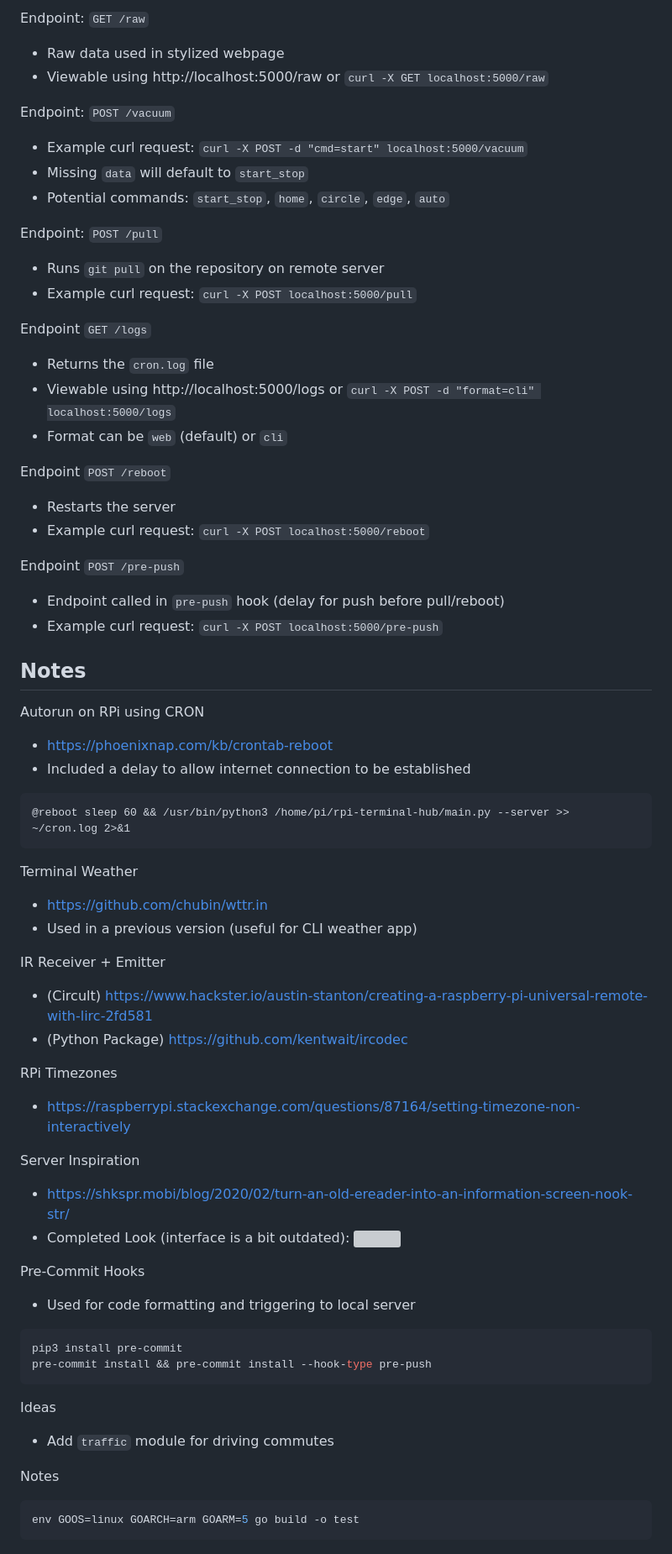
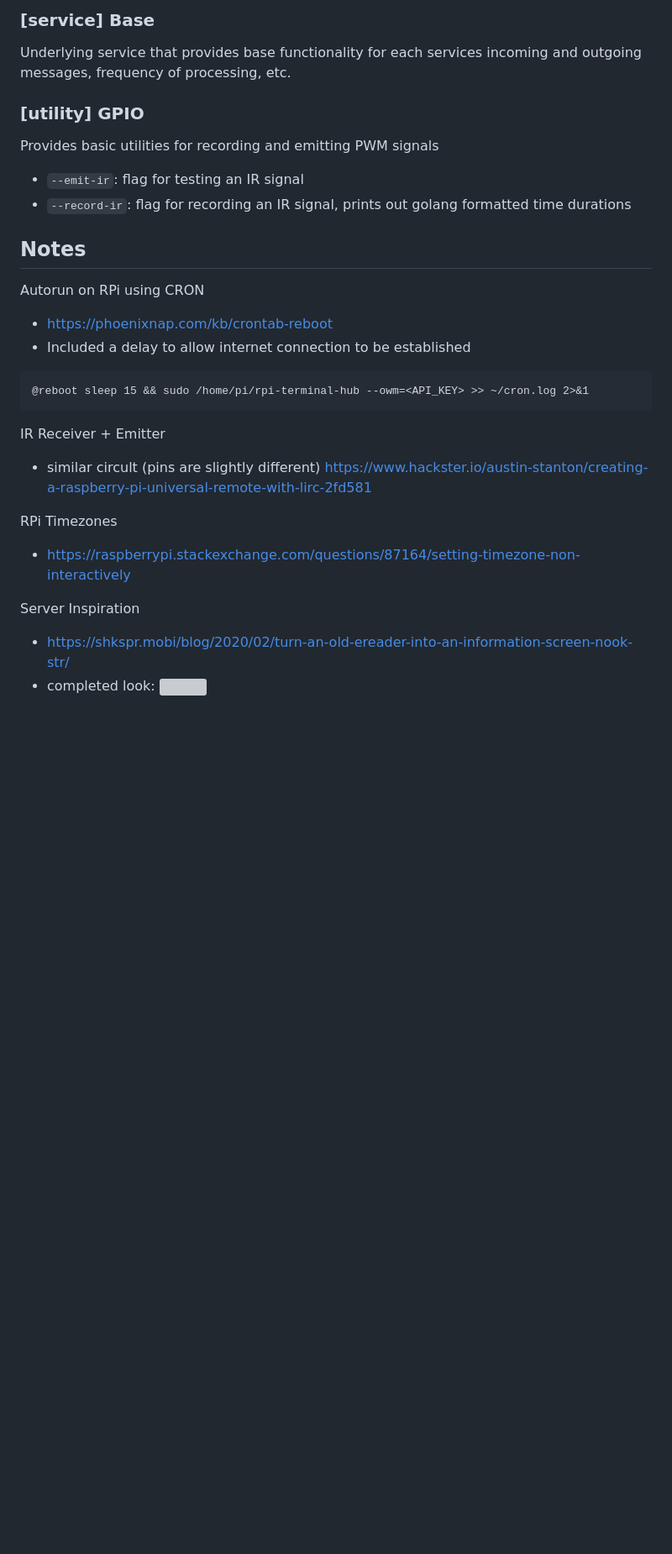
Before and after one commit to aalu1418/rpi-terminal-hub, a Markdown page: README.md, the part around the change printed below. Shown: that part at 84% size. Drawn GitHub-style; blank space fills up the shorter version; grey boxes are pictures that could not be loaded.

````diff
--- a/README.md
+++ b/README.md
@@ -71,35 +66,14 @@ Endpoint: `GET /`
 
-Endpoint: `GET /raw`
+### [service] Base
 
-- Raw data used in stylized webpage
-- Viewable using http://localhost:5000/raw or `curl -X GET localhost:5000/raw`
+Underlying service that provides base functionality for each services incoming and outgoing messages, frequency of processing, etc.
 
-Endpoint: `POST /vacuum`
+### [utility] GPIO
 
-- Example curl request: `curl -X POST -d "cmd=start" localhost:5000/vacuum`
-- Missing `data` will default to `start_stop`
-- Potential commands: `start_stop`, `home`, `circle`, `edge`, `auto`
+Provides basic utilities for recording and emitting PWM signals
 
-Endpoint: `POST /pull`
-
-- Runs `git pull` on the repository on remote server
-- Example curl request: `curl -X POST localhost:5000/pull`
-
-Endpoint `GET /logs`
-
-- Returns the `cron.log` file
-- Viewable using http://localhost:5000/logs or `curl -X POST -d "format=cli" localhost:5000/logs`
-- Format can be `web` (default) or `cli`
-
-Endpoint `POST /reboot`
-
-- Restarts the server
-- Example curl request: `curl -X POST localhost:5000/reboot`
-
-Endpoint `POST /pre-push`
-
-- Endpoint called in `pre-push` hook (delay for push before pull/reboot)
-- Example curl request: `curl -X POST localhost:5000/pre-push`
+- `--emit-ir`: flag for testing an IR signal
+- `--record-ir`: flag for recording an IR signal, prints out golang formatted time durations
 
 ## Notes
 
@@ -109,18 +83,12 @@ Autorun on RPi using CRON
 - Included a delay to allow internet connection to be established
 
 ```
-@reboot sleep 60 && /usr/bin/python3 /home/pi/rpi-terminal-hub/main.py --server >> ~/cron.log 2>&1
+@reboot sleep 15 && sudo /home/pi/rpi-terminal-hub --owm=<API_KEY> >> ~/cron.log 2>&1
 ```
-
-Terminal Weather
-
-- https://github.com/chubin/wttr.in
-- Used in a previous version (useful for CLI weather app)
 
 IR Receiver + Emitter
 
-- (Circult) https://www.hackster.io/austin-stanton/creating-a-raspberry-pi-universal-remote-with-lirc-2fd581
-- (Python Package) https://github.com/kentwait/ircodec
+- similar circult (pins are slightly different) https://www.hackster.io/austin-stanton/creating-a-raspberry-pi-universal-remote-with-lirc-2fd581
 
 RPi Timezones
 
@@ -129,22 +97,4 @@ RPi Timezones
 Server Inspiration
 
 - https://shkspr.mobi/blog/2020/02/turn-an-old-ereader-into-an-information-screen-nook-str/
-- Completed Look (interface is a bit outdated): ![](./media/NST_display.jpg)
-
-Pre-Commit Hooks
-
-- Used for code formatting and triggering to local server
-
-```bash
-pip3 install pre-commit
-pre-commit install && pre-commit install --hook-type pre-push
-```
-
-Ideas
-
-- Add `traffic` module for driving commutes
-
-Notes
-```bash
-env GOOS=linux GOARCH=arm GOARM=5 go build -o test
-```
+- completed look: ![](screenshot.png)
````
Also changed, not shown: other parts of README.md (+33 -38 lines), rpio/screenshot.png (added), 1 other file.
